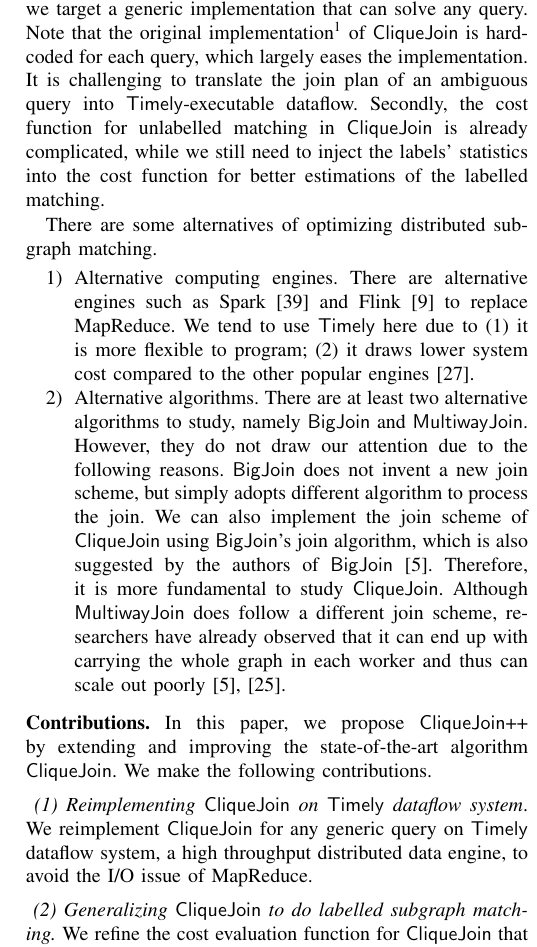
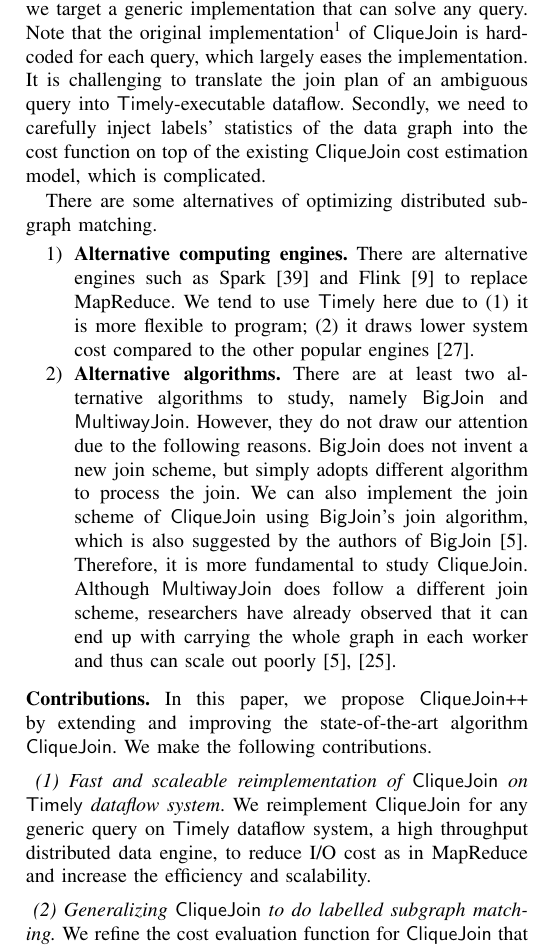
Before and after one commit to zhengminlai/WorkshopPaper, a LaTeX paper (main.tex, which reads sec1-intro.tex): part of one column of page 2 of 8, cut so that both start at the same text. Compiled offline with pdfLaTeX.

Commit message:
update paper

```diff
--- a/sec1-intro.tex
+++ b/sec1-intro.tex
@@ -8,18 +8,18 @@ Given a query graph $q$ and a data graph $G$, subgraph matching is defined to fi
 
 In this paper, we propose \gencliqjoin to resolve the issues of \cliquejoin. To avoid costly I/O operations in MapReduce, we implement the algorithm on the \timely dataflow system \cite{Murray2013}. \timely is a more general distributed engine than MapReduce. Instead of constraining the data to be written to the disk at the end of a computing round, \timely allows the user to program the desired way of maintaining the output data (internal memory by default). To extend \cliquejoin's usability in labelled matching, we refine the cost evaluation function for \cliquejoin by taking the labels' frequencies into consideration in order to compute optimal join plans for labelled graphs.
 
-The implementation of \gencliqjoin is non-trivial. Firstly, we target a generic implementation that can solve any query. Note that the original implementation\footnote{\url{https://github.com/longbinlai/SubgEnumFramework}} of \cliquejoin is hardcoded for each query, which largely eases the implementation. It is challenging to translate the join plan of an ambiguous query into \timely-executable dataflow. Secondly, the cost function for unlabelled matching in \cliquejoin is already complicated, while we still need to inject the labels' statistics into the cost function for better estimations of the labelled matching.
+The implementation of \gencliqjoin is non-trivial. Firstly, we target a generic implementation that can solve any query. Note that the original implementation\footnote{\url{https://github.com/longbinlai/SubgEnumFramework}} of \cliquejoin is hardcoded for each query, which largely eases the implementation. It is challenging to translate the join plan of an ambiguous query into \timely-executable dataflow. Secondly, we need to carefully inject labels' statistics of the data graph into the cost function on top of the existing \cliquejoin cost estimation model, which is complicated.
 
 There are some alternatives of optimizing distributed subgraph matching.
 
 \begin{enumerate}
-    \item Alternative computing engines. There are alternative engines such as Spark \cite{spark} and Flink \cite{flink} to replace MapReduce. We tend to use \timely here due to (1) it is more flexible to program; (2) it draws lower system cost compared to the other popular engines \cite{McSherry2015}.
-    \item Alternative algorithms. There are at least two alternative algorithms to study, namely \bigjoin and \multiwayjoin. However, they do not draw our attention due to the following reasons. \bigjoin does not invent a new join scheme, but simply adopts different algorithm to process the join. We can also implement the join scheme of \cliquejoin using \bigjoin's join algorithm, which is also suggested by the authors of \bigjoin \cite{Ammar2018}. Therefore, it is more fundamental to study \cliquejoin. Although \multiwayjoin does follow a different join scheme, researchers have already observed that it can end up with carrying the whole graph in each worker and thus can scale out poorly \cite{Lai2016, Ammar2018}.
+    \item \textbf{Alternative computing engines.} There are alternative engines such as Spark \cite{spark} and Flink \cite{flink} to replace MapReduce. We tend to use \timely here due to (1) it is more flexible to program; (2) it draws lower system cost compared to the other popular engines \cite{McSherry2015}.
+    \item \textbf{Alternative algorithms.} There are at least two alternative algorithms to study, namely \bigjoin and \multiwayjoin. However, they do not draw our attention due to the following reasons. \bigjoin does not invent a new join scheme, but simply adopts different algorithm to process the join. We can also implement the join scheme of \cliquejoin using \bigjoin's join algorithm, which is also suggested by the authors of \bigjoin \cite{Ammar2018}. Therefore, it is more fundamental to study \cliquejoin. Although \multiwayjoin does follow a different join scheme, researchers have already observed that it can end up with carrying the whole graph in each worker and thus can scale out poorly \cite{Lai2016, Ammar2018}.
 \end{enumerate}
 
 \stitle{Contributions.} In this paper, we propose \gencliqjoin by extending and improving the state-of-the-art algorithm \cliquejoin. We make the following contributions.
 
-\sstitle{(1) Reimplementing \cliquejoin on \timely dataflow system}. We reimplement \cliquejoin for any generic query on \timely dataflow system, a high throughput distributed data engine, to avoid the I/O issue of MapReduce.
+\sstitle{(1) Fast and scaleable reimplementation of \cliquejoin on \timely dataflow system}. We reimplement \cliquejoin for any generic query on \timely dataflow system, a high throughput distributed data engine, to reduce I/O cost as in MapReduce and increase the efficiency and scalability.
 
 \sstitle{(2) Generalizing \cliquejoin to do labelled subgraph matching.} We refine the cost evaluation function for \cliquejoin that can generate optimal join plans for labelled graphs. As most of real graphs are labelled, we greatly expand the usability of \cliquejoin in practice.
 
```
Also changed, not shown: main.tex (+1 -1 lines), sec2-prelim.tex (+1 -1 lines), sec3-optimization.tex (+1 -1 lines), sec4-exp.tex (+5 -5 lines), sec1-intro.tex (2 more changed lines).
